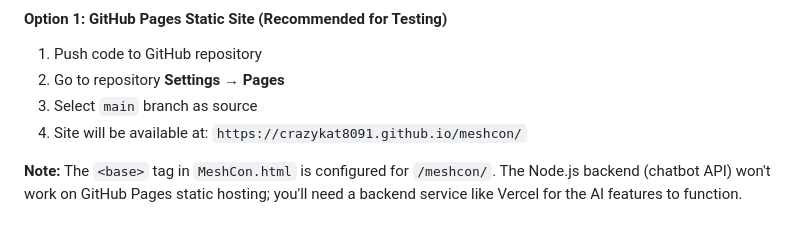
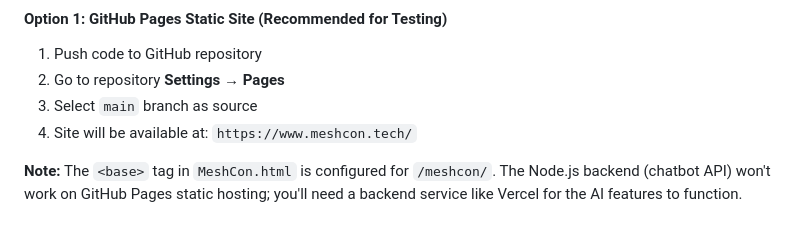
Before and after one commit to crazykat8091/meshcon, a Markdown page: README.md, the part around the change. Rendered like a GitHub page.

```diff
--- a/README.md
+++ b/README.md
@@ -59,7 +59,7 @@ The server will start at `http://localhost:3000`
 1. Push code to GitHub repository
 2. Go to repository **Settings → Pages**
 3. Select `main` branch as source
-4. Site will be available at: `https://crazykat8091.github.io/meshcon/`
+4. Site will be available at: `https://www.meshcon.tech/`
 
 **Note:** The `<base>` tag in `MeshCon.html` is configured for `/meshcon/`. The Node.js backend (chatbot API) won't work on GitHub Pages static hosting; you'll need a backend service like Vercel for the AI features to function.
 
```
